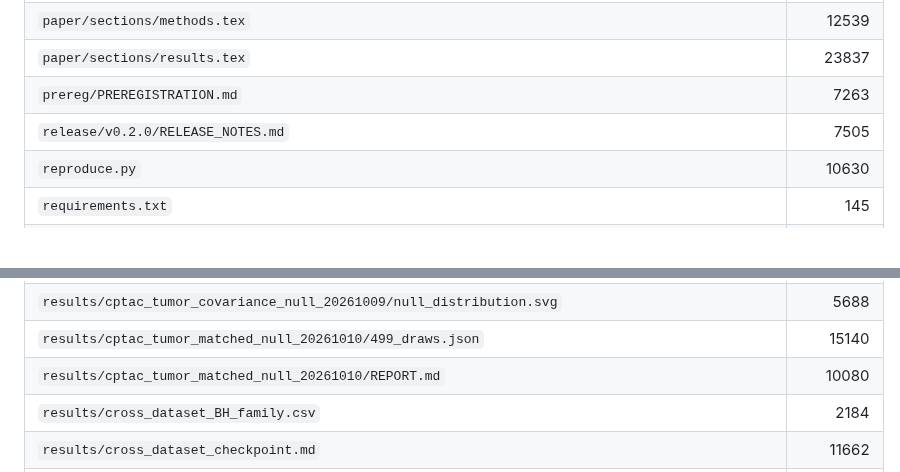
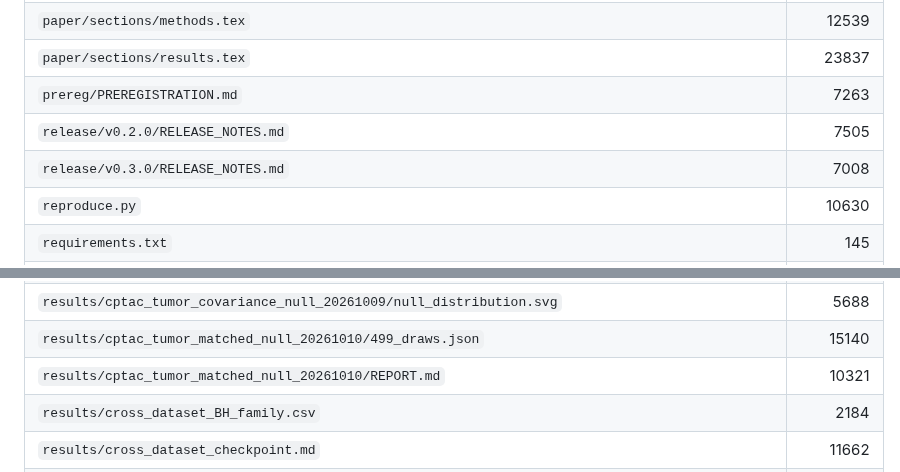
Before and after one commit to smaniches/pca-topology-crossdomain-replication, a Markdown page: MANIFEST.md, 2 parts joined by grey strips. Rendered like a GitHub page; blank space fills up the shorter version.

```diff
--- a/MANIFEST.md
+++ b/MANIFEST.md
@@ -111,6 +113,7 @@ This table lists the Git-tracked paths and their byte sizes after independently
 | `paper/sections/results.tex` | 23837 |
 | `prereg/PREREGISTRATION.md` | 7263 |
 | `release/v0.2.0/RELEASE_NOTES.md` | 7505 |
+| `release/v0.3.0/RELEASE_NOTES.md` | 7008 |
 | `reproduce.py` | 10630 |
 | `requirements.txt` | 145 |
 | `results/GATE5_number_provenance.md` | 8905 |
@@ -167,7 +170,7 @@ This table lists the Git-tracked paths and their byte sizes after independently
 | `results/cptac_tumor_covariance_null_20261009/REPORT.md` | 9314 |
 | `results/cptac_tumor_covariance_null_20261009/null_distribution.svg` | 5688 |
 | `results/cptac_tumor_matched_null_20261010/499_draws.json` | 15140 |
-| `results/cptac_tumor_matched_null_20261010/REPORT.md` | 10080 |
+| `results/cptac_tumor_matched_null_20261010/REPORT.md` | 10321 |
 | `results/cross_dataset_BH_family.csv` | 2184 |
 | `results/cross_dataset_checkpoint.md` | 11662 |
 | `results/final_verdict.md` | 18068 |
```
Also changed, not shown: other parts of MANIFEST.md (+9 -7 lines).
